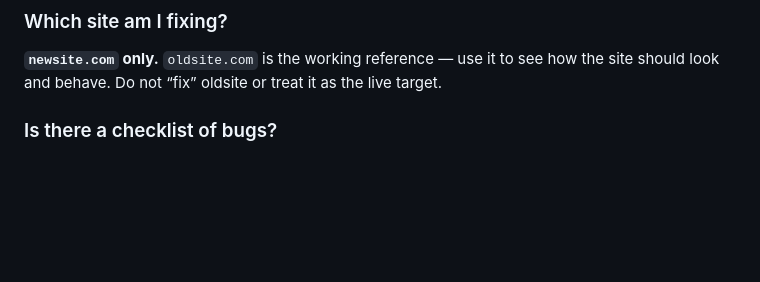
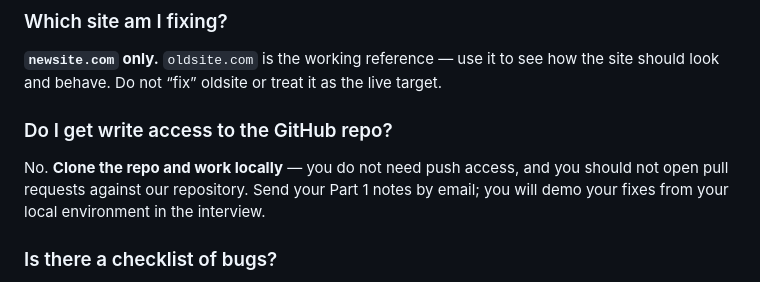
Before and after one commit to Decima2/WP-take-home-task, a Markdown page: faq.md, the part around the change. Rendered like a GitHub page; blank space fills up the shorter version.

Commit message:
Clarify that candidates clone only and do not push to the repo
Document read-only GitHub access alongside branch protection on main.

Co-authored-by: Cursor <cursoragent@cursor.com>

```diff
--- a/faq.md
+++ b/faq.md
@@ -12,6 +12,12 @@ Common questions before and during the exercise. Your task brief is in
 **`newsite.com` only.** `oldsite.com` is the working reference — use it to see
 how the site should look and behave. Do not “fix” oldsite or treat it as the live
 target.
+
+### Do I get write access to the GitHub repo?
+
+No. **Clone the repo and work locally** — you do not need push access, and you
+should not open pull requests against our repository. Send your Part 1 notes by
+email; you will demo your fixes from your local environment in the interview.
 
 ### Is there a checklist of bugs?
 
```
